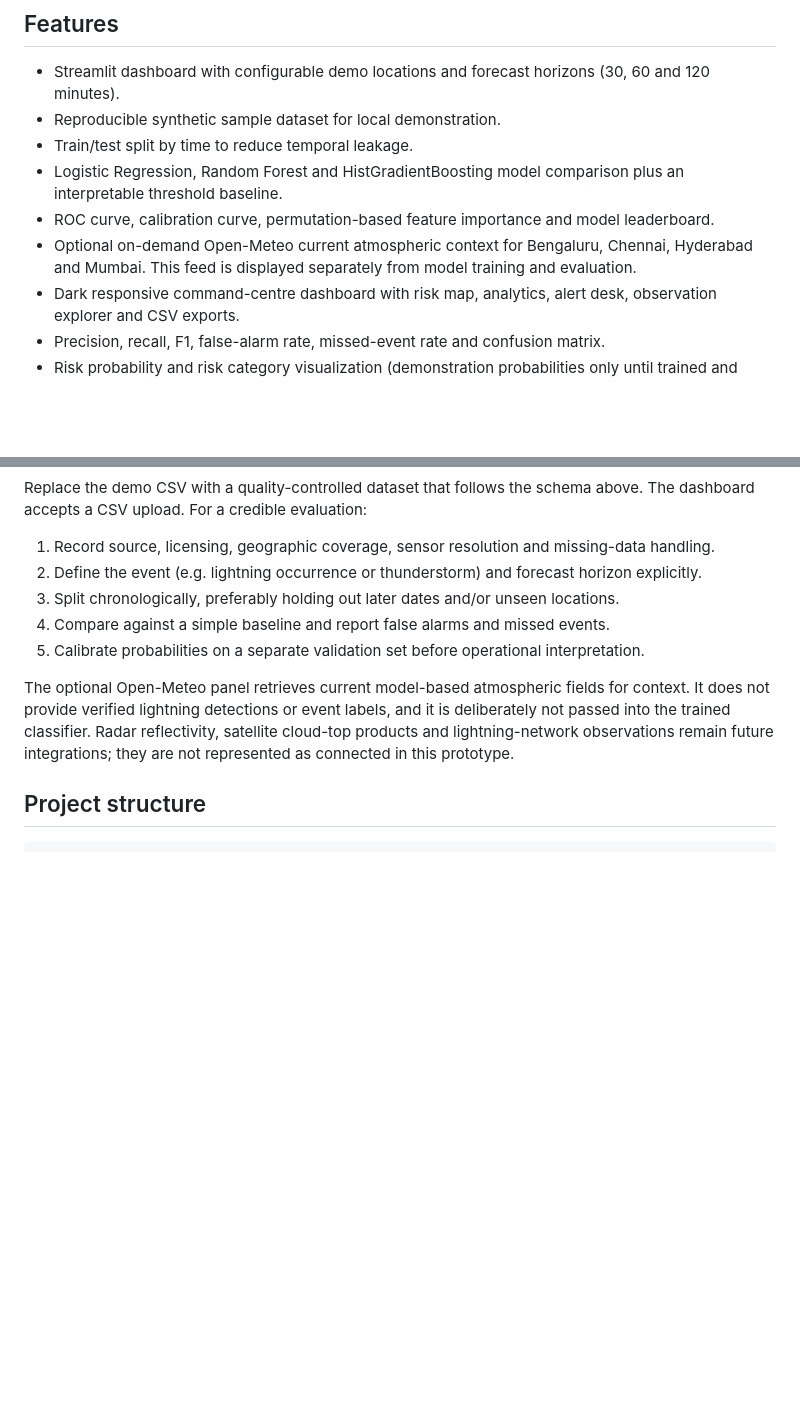
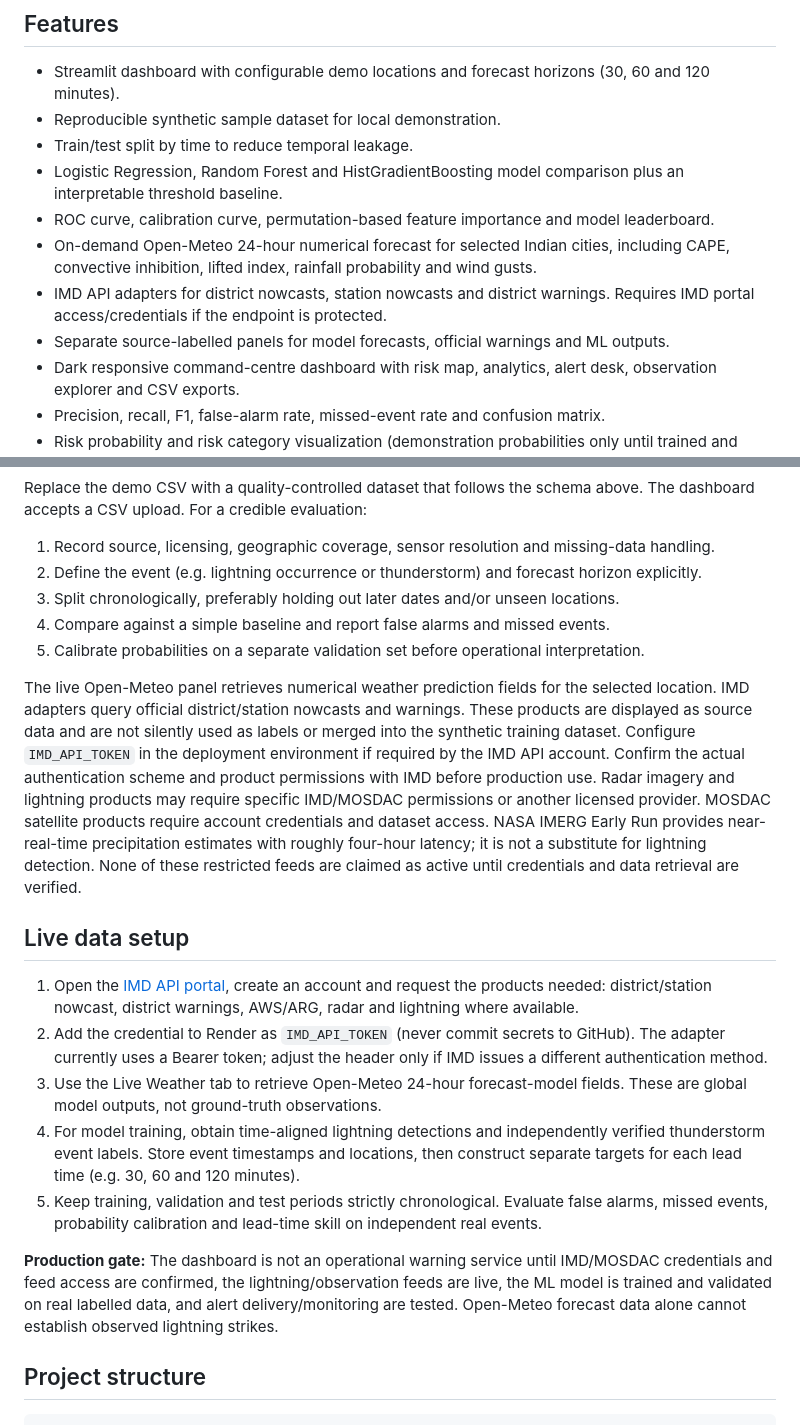
Before and after one commit to akhilkvs07-cmd/SIH26072-Thunderstorm-Nowcasting, a Markdown page: README.md, 2 parts joined by grey strips. GitHub-like rendering; blank space fills up the shorter version.

Commit message:
Document real-data integration and production requirements

```diff
--- a/README.md
+++ b/README.md
@@ -11,7 +11,9 @@ A reproducible prototype for short-horizon thunderstorm risk nowcasting. The app
 - Train/test split by time to reduce temporal leakage.
 - Logistic Regression, Random Forest and HistGradientBoosting model comparison plus an interpretable threshold baseline.
 - ROC curve, calibration curve, permutation-based feature importance and model leaderboard.
-- Optional on-demand Open-Meteo current atmospheric context for Bengaluru, Chennai, Hyderabad and Mumbai. This feed is displayed separately from model training and evaluation.
+- On-demand Open-Meteo 24-hour numerical forecast for selected Indian cities, including CAPE, convective inhibition, lifted index, rainfall probability and wind gusts.
+- IMD API adapters for district nowcasts, station nowcasts and district warnings. Requires IMD portal access/credentials if the endpoint is protected.
+- Separate source-labelled panels for model forecasts, official warnings and ML outputs.
 - Dark responsive command-centre dashboard with risk map, analytics, alert desk, observation explorer and CSV exports.
 - Precision, recall, F1, false-alarm rate, missed-event rate and confusion matrix.
 - Risk probability and risk category visualization (demonstration probabilities only until trained and validated on real labelled data).
@@ -75,7 +77,17 @@ Replace the demo CSV with a quality-controlled dataset that follows the schema a
 4. Compare against a simple baseline and report false alarms and missed events.
 5. Calibrate probabilities on a separate validation set before operational interpretation.
 
-The optional Open-Meteo panel retrieves current model-based atmospheric fields for context. It does not provide verified lightning detections or event labels, and it is deliberately not passed into the trained classifier. Radar reflectivity, satellite cloud-top products and lightning-network observations remain future integrations; they are not represented as connected in this prototype.
+The live Open-Meteo panel retrieves numerical weather prediction fields for the selected location. IMD adapters query official district/station nowcasts and warnings. These products are displayed as source data and are not silently used as labels or merged into the synthetic training dataset. Configure `IMD_API_TOKEN` in the deployment environment if required by the IMD API account. Confirm the actual authentication scheme and product permissions with IMD before production use. Radar imagery and lightning products may require specific IMD/MOSDAC permissions or another licensed provider. MOSDAC satellite products require account credentials and dataset access. NASA IMERG Early Run provides near-real-time precipitation estimates with roughly four-hour latency; it is not a substitute for lightning detection. None of these restricted feeds are claimed as active until credentials and data retrieval are verified.
+
+## Live data setup
+
+1. Open the [IMD API portal](https://api.imd.gov.in/public/index.php), create an account and request the products needed: district/station nowcast, district warnings, AWS/ARG, radar and lightning where available.
+2. Add the credential to Render as `IMD_API_TOKEN` (never commit secrets to GitHub). The adapter currently uses a Bearer token; adjust the header only if IMD issues a different authentication method.
+3. Use the Live Weather tab to retrieve Open-Meteo 24-hour forecast-model fields. These are global model outputs, not ground-truth observations.
+4. For model training, obtain time-aligned lightning detections and independently verified thunderstorm event labels. Store event timestamps and locations, then construct separate targets for each lead time (e.g. 30, 60 and 120 minutes).
+5. Keep training, validation and test periods strictly chronological. Evaluate false alarms, missed events, probability calibration and lead-time skill on independent real events.
+
+**Production gate:** The dashboard is not an operational warning service until IMD/MOSDAC credentials and feed access are confirmed, the lightning/observation feeds are live, the ML model is trained and validated on real labelled data, and alert delivery/monitoring are tested. Open-Meteo forecast data alone cannot establish observed lightning strikes.
 
 ## Project structure
 
```
